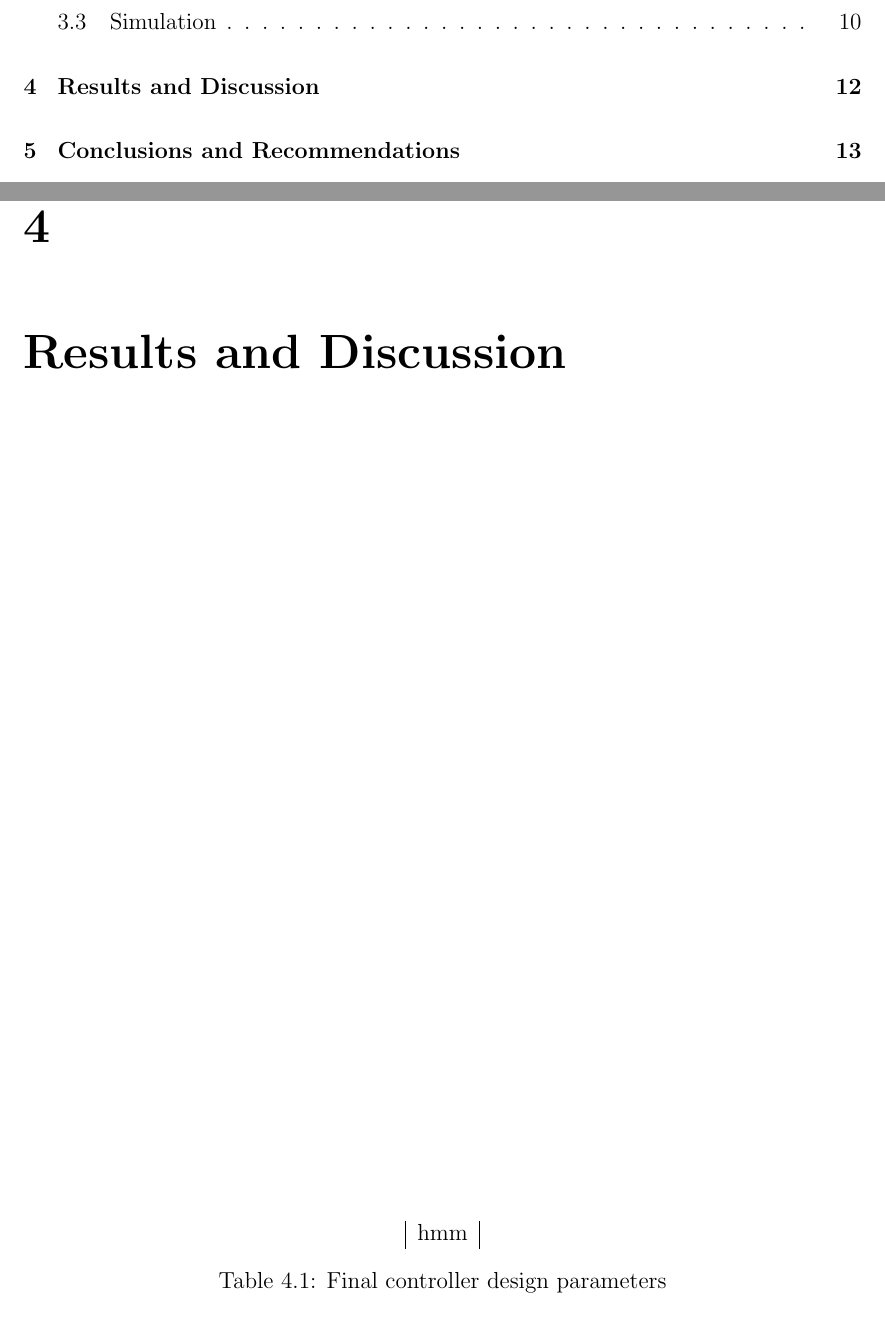
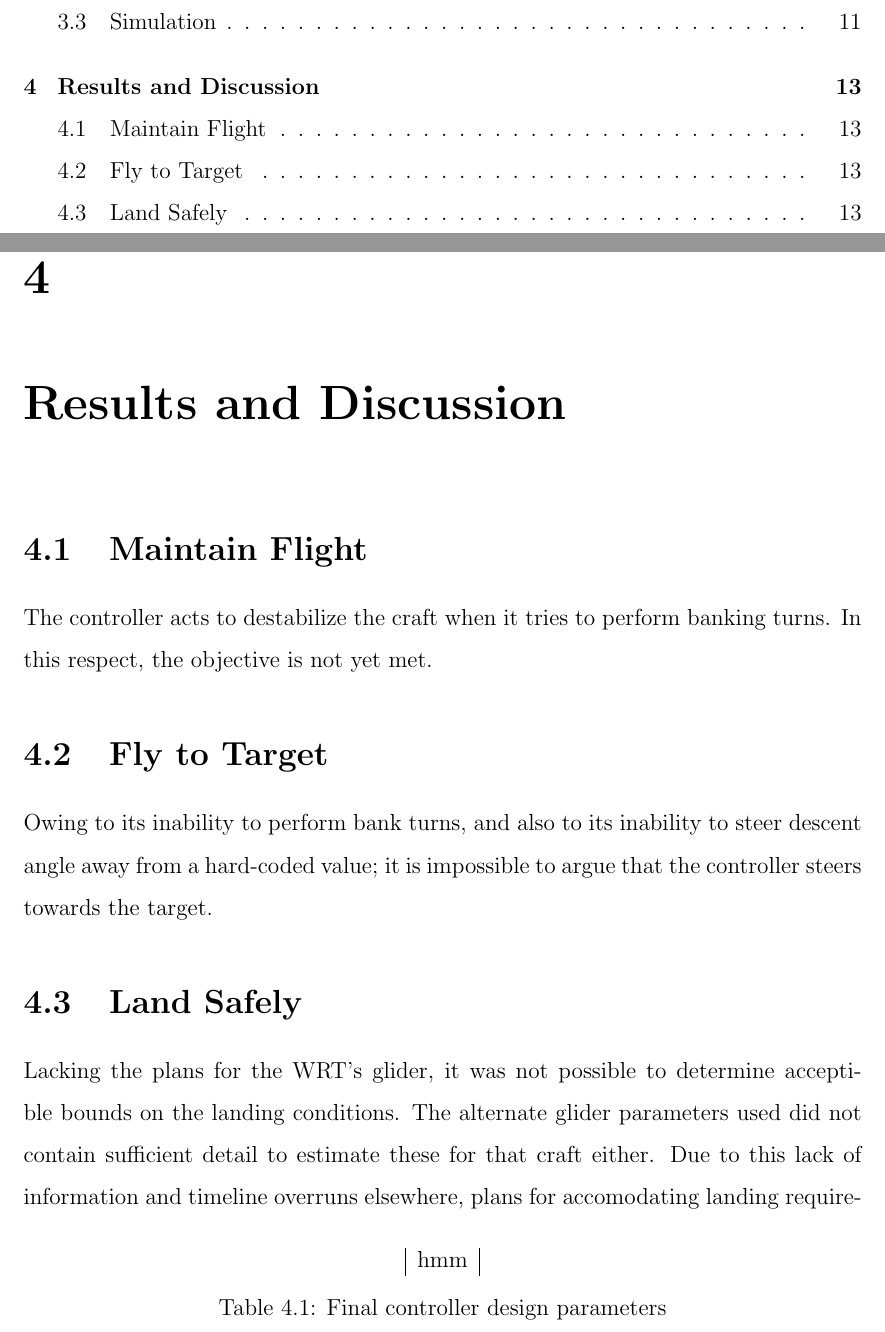
Before and after one commit to amcameron/syde460-final, a LaTeX thesis (syde460final.tex): two parts of pages 2 and 13 of 19 before the commit and two parts of pages 2 and 14 of 21 after it, joined at a grey line, cut so that both start at the same text. Compiled offline with pdfLaTeX.

Commit message:
initial results/discussion
TODO: flesh out
TODO: reword to sound better

```diff
--- a/syde460final.tex
+++ b/syde460final.tex
@@ -360,6 +360,25 @@ must be calculated, further accelerating solution runtimes.
     \label{tab:ctrlparams}
 \end{table}
 
+\section{Maintain Flight}
+
+The controller acts to destabilize the craft when it tries to perform banking
+turns. In this respect, the objective is not yet met.
+
+\section{Fly to Target}
+
+Owing to its inability to perform bank turns, and also to its inability to steer
+descent angle away from a hard-coded value; it is impossible to argue that the
+controller steers towards the target.
+
+\section{Land Safely}
+
+Lacking the plans for the WRT's glider, it was not possible to determine
+acceptible bounds on the landing conditions. The alternate glider parameters
+used did not contain sufficient detail to estimate these for that craft either.
+Due to this lack of information and timeline overruns elsewhere, plans for
+accomodating landing requirements were scrapped.
+
 \chapter{Conclusions and Recommendations}
 % You must provide a clear, succinct account of your contributions to the design
 % and solution of the identified problem.  Shortcomings should be identified
```
